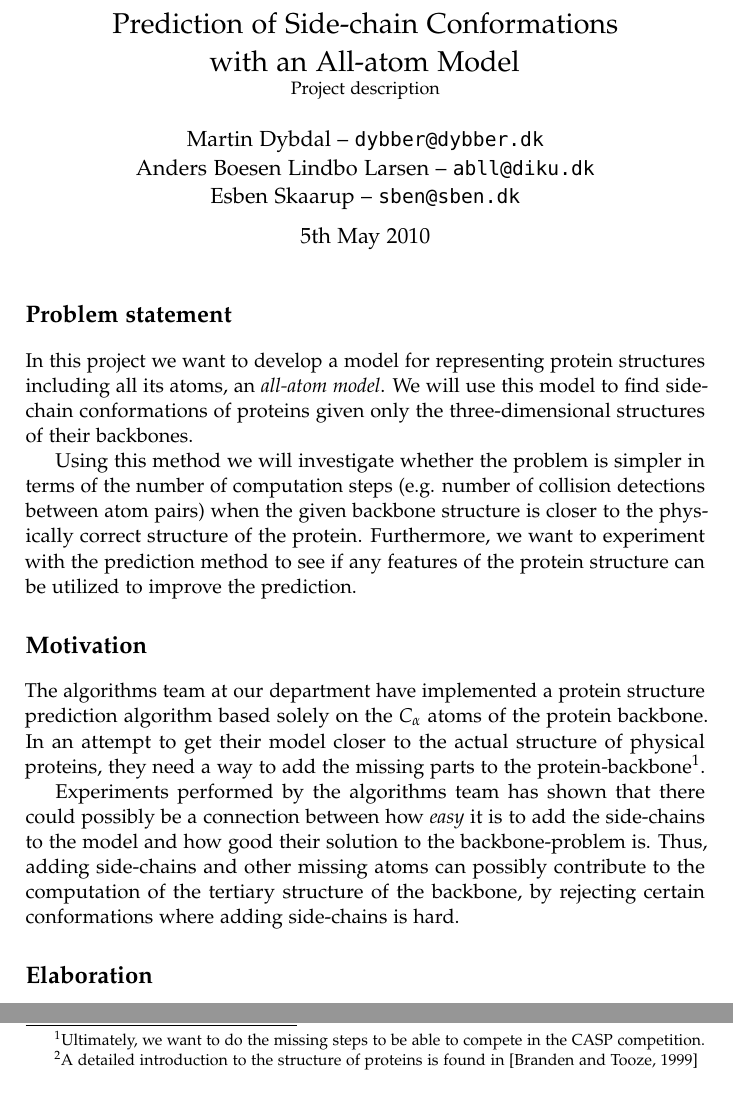
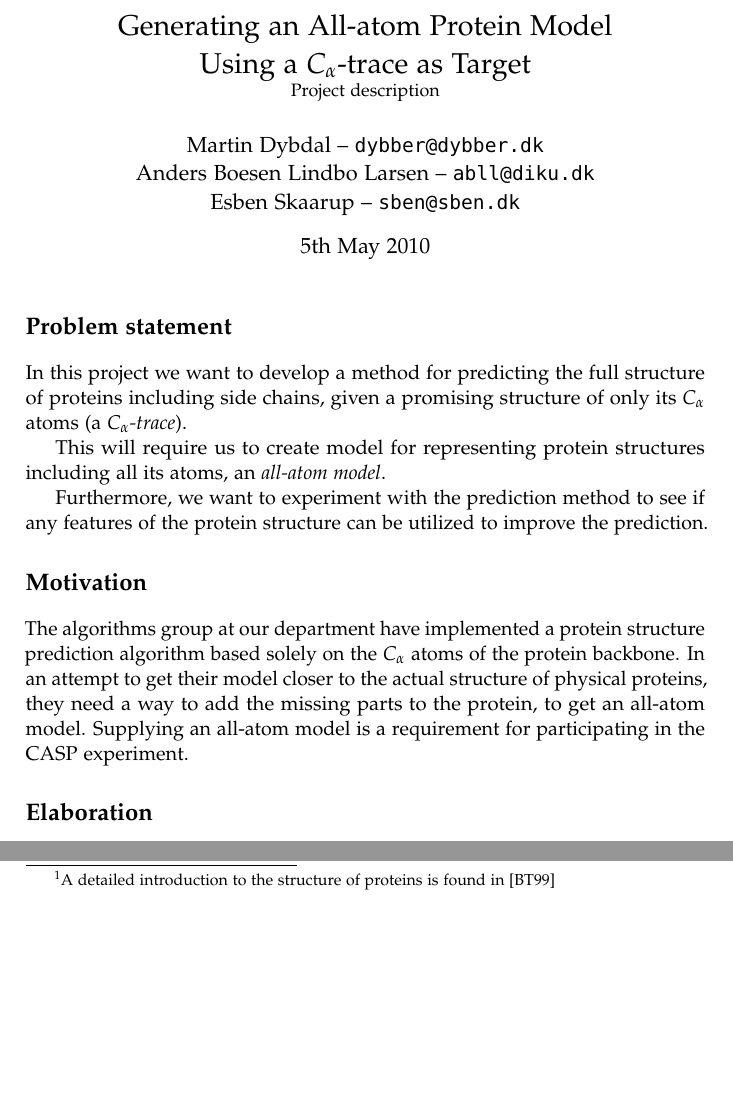
Before and after one commit to andersbll/psp, a LaTeX book (tex/synopsis/projectdescription.tex): two parts of page 1 of 3, joined at a grey line, cut at the place of the change, the shorter picture padded with empty space. Compiled offline with pdfLaTeX.

Commit message:
Redigeret project description

```diff
--- a/tex/synopsis/projectdescription.tex
+++ b/tex/synopsis/projectdescription.tex
@@ -13,6 +13,11 @@
 \usepackage[usenames,dvipsnames]{color}
 \usepackage[british]{isodate}
 %\usepackage{morefloats}
+\usepackage[style=alphabetic,natbib=true]{biblatex}
+
+%\bibliographystyle{apalike}
+\bibliography{../bibliography}
+
 
 \newsubfloat{figure}
 
@@ -151,7 +156,7 @@
 
 %DOCUMENT INFO
 \title{
-  Prediction of Side-chain Conformations\\ with an All-atom Model \\
+  Generating an All-atom Protein Model \\ Using a $C_\alpha$-trace as Target \\
   \small{Project description}
 }
 \author{
@@ -171,36 +176,34 @@
 \maketitle
 
 \section{Problem statement}
-In this project we want to develop a model for representing protein
-structures including all its atoms, an \textit{all-atom model}.  We
-will use this model to find side-chain conformations of proteins
-given only the three-dimensional structures of their backbones.
+In this project we want to develop a method for predicting the full
+structure of proteins including side chains, given a promising
+structure of only its $C_\alpha$ atoms (a \textit{$C_\alpha$-trace}).
 
-Using this method we will investigate whether the problem is simpler
-in terms of the number of computation steps (e.g. number of collision
-detections between atom pairs) when the given backbone structure is
-closer to the physically correct structure of the protein.
+This will require us to create model for representing protein
+structures including all its atoms, an \textit{all-atom model}.
+
 Furthermore, we want to experiment with the prediction method to see
 if any features of the protein structure can be utilized to
 improve the prediction.
 
 
 \section{Motivation}
-The algorithms team at our department have implemented a protein
+The algorithms group at our department have implemented a protein
 structure prediction algorithm based solely on the $C_\alpha$ atoms of
 the protein backbone. In an attempt to get their model closer to the
 actual structure of physical proteins, they need a way to add the
-missing parts to the protein-backbone\footnote{Ultimately, we want to
-  do the missing steps to be able to compete in the
-  CASP competition.}.
+missing parts to the protein, to get an all-atom model.  Supplying an
+all-atom model is a requirement for participating in the CASP
+experiment.
 
-Experiments performed by the algorithms team has shown that there
-could possibly be a connection between how \textit{easy} it is to add
-the side-chains to the model and how good their solution to the
-backbone-problem is. Thus, adding side-chains and other missing atoms
-can possibly contribute to the computation of the tertiary structure
-of the backbone, by rejecting certain conformations where adding
-side-chains is hard.
+% Experiments performed by the algorithms group has shown that there
+% could possibly be a connection between how \textit{easy} it is to add
+% the side-chains to the model and how good their solution to the
+% backbone-problem is. Thus, adding side-chains and other missing atoms
+% can possibly contribute to the computation of the tertiary structure
+% of the backbone, by rejecting certain conformations where adding
+% side-chains is hard.
 
 \section{Elaboration}
 
```
Also changed, not shown: tex/bibliography.bib (+1 -1 lines), tex/synopsis/projectdescription.tex (66 more changed lines).
